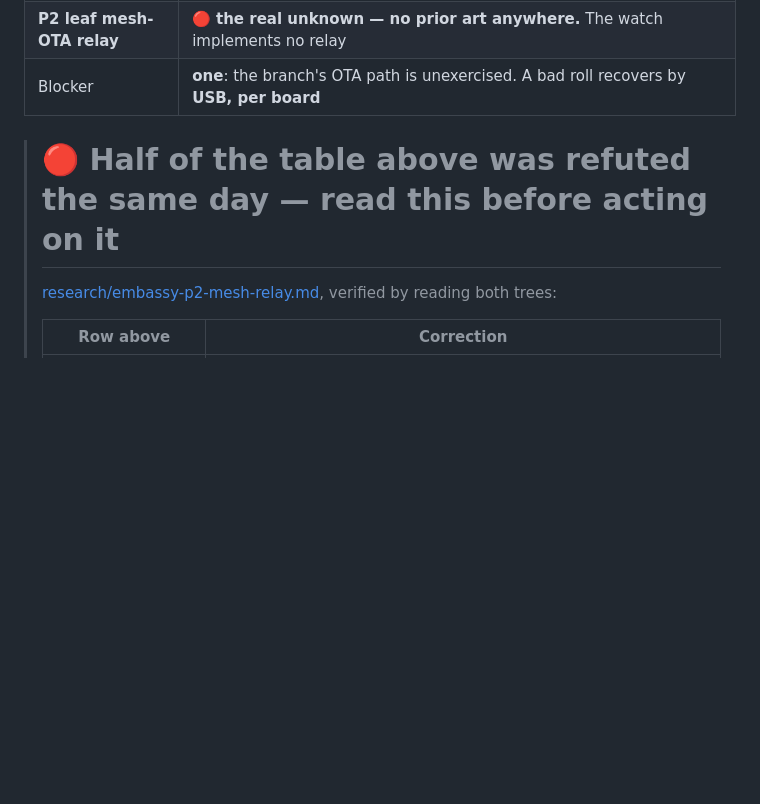
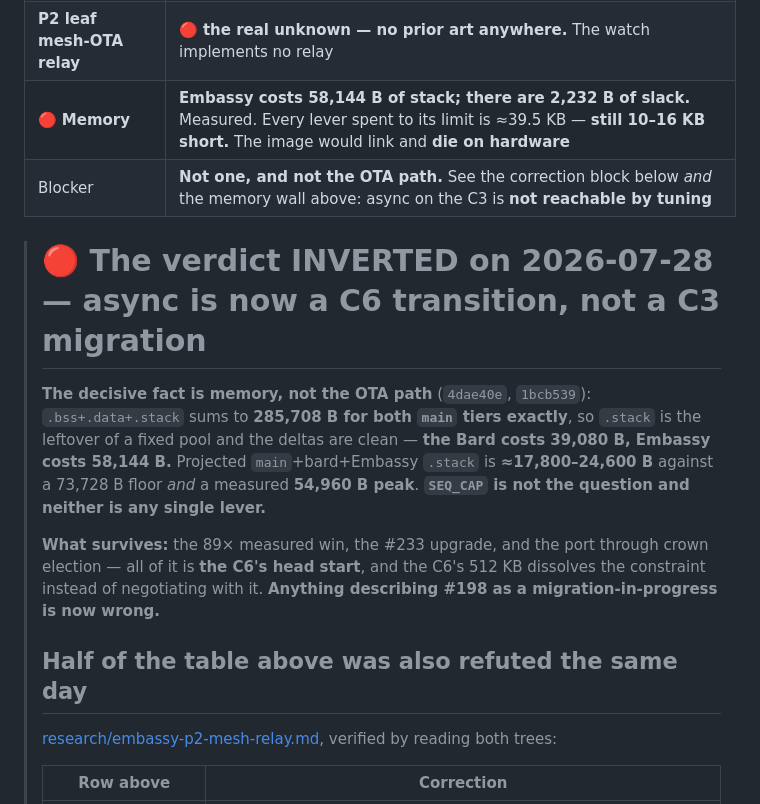
Before and after one commit to jphein/smol, a Markdown page: docs/superpowers/HANDOFF-2026-07-28.md, the part around the change. GitHub-like rendering; blank space fills up the shorter version.

Commit message:
docs: the Embassy verdict inverted — and both summaries still asserted the old one
The last surface still asserting something the day disproved, and it was the worst kind:
BOTH documents had the correction in the body and the OLD CONCLUSION IN THE HEADLINE.
A decision-maker reads the headline.

THE FACT: Embassy costs 58,144 B of stack against 2,232 B of slack. Measured, not
projected — `.bss+.data+.stack` sums to 285,708 B for BOTH `main` tiers exactly, so
`.stack` is purely the leftover of a fixed pool, which makes the deltas clean: the Bard
costs 39,080 B, Embassy 58,144 B. Projected main+bard+Embassy `.stack` is
≈17,800–24,600 B against a 73,728 B floor AND a measured 54,960 B peak — the image would
link and then DIE ON HARDWARE. Every lever spent to its limit is ≈39.5 KB, still 10–16 KB
short. So SEQ_CAP is not the question and neither is any single lever: this is a platform
answer, not a tuning answer.

WHAT THE HEADLINES SAID: "not what should ship next, for exactly ONE reason: the OTA path
has never been exercised" and "take the interim fix now, FINISH THE MIGRATION behind a
two-board bench." Both now wrong twice over — the OTA path is not unverified but
UNWRITTEN (fed by a stub, making the verification plan unrunnable against b6413d3), and
it would not matter if it were written, because the image cannot run on a C3 carrying the
Bard.

Rewrote both summaries to lead with the inversion: async is a C6 PLATFORM TRANSITION, not
a C3 migration. Recommendation restated in four steps — keep the interim fix (which
already addressed the freeze on the proven image without Embassy), retarget async at the
C6 which runs this exact stack in the field, spend no more levers on the C3, and let BLE
follow the platform rather than being a reason to force Embassy onto a board that cannot
hold it.

DELIBERATELY KEPT THE POSITIVE HALF, because "the migration is dead" would be its own
overclaim: the 89x measured win is real and unchanged, the #233 matched-set upgrade builds,
and the port reaches crown election. None of it is wasted — it is the C6's head start, and
512 KB of SRAM dissolves the constraint rather than negotiating with it.

This is the same defect I banked as a rule four commits ago, one scale up: a PARTIAL
correction is worse than none, because the stale headline is what gets quoted. Two
documents had a refutation sitting under a conclusion it refuted.

Co-Authored-By: Claude Fable 5 <noreply@anthropic.com>

```diff
--- a/docs/superpowers/HANDOFF-2026-07-28.md
+++ b/docs/superpowers/HANDOFF-2026-07-28.md
@@ -178,9 +178,22 @@ already proved for discovery; these are the holdouts.
 | Benefit 3 (BLE) | **otherwise unreachable** — #22's blocker is a ROM busy-wait; no superloop polish fixes it. **Advertise only**; proxy/scan stays refused on physics |
 | P1 gateway self-fetch | **de-risked** — `~/Projects/esp32c6-watch` runs the same crates and does async OTA in the field (read-only; remote **wakizashi only**) |
 | **P2 leaf mesh-OTA relay** | 🔴 **the real unknown — no prior art anywhere.** The watch implements no relay |
-| Blocker | **one**: the branch's OTA path is unexercised. A bad roll recovers by **USB, per board** |
+| 🔴 **Memory** | **Embassy costs 58,144 B of stack; there are 2,232 B of slack.** Measured. Every lever spent to its limit is ≈39.5 KB — **still 10–16 KB short.** The image would link and **die on hardware** |
+| Blocker | **Not one, and not the OTA path.** See the correction block below *and* the memory wall above: async on the C3 is **not reachable by tuning** |
 
-> # 🔴 Half of the table above was refuted the same day — read this before acting on it
+> # 🔴 The verdict INVERTED on 2026-07-28 — async is now a C6 transition, not a C3 migration
+>
+> **The decisive fact is memory, not the OTA path** (`4dae40e`, `1bcb539`): `.bss+.data+.stack` sums to
+> **285,708 B for both `main` tiers exactly**, so `.stack` is the leftover of a fixed pool and the deltas
+> are clean — **the Bard costs 39,080 B, Embassy costs 58,144 B.** Projected `main`+bard+Embassy `.stack`
+> is **≈17,800–24,600 B** against a 73,728 B floor *and* a measured **54,960 B peak**. **`SEQ_CAP` is not
+> the question and neither is any single lever.**
+>
+> **What survives:** the 89× measured win, the #233 upgrade, and the port through crown election — all of
+> it is **the C6's head start**, and the C6's 512 KB dissolves the constraint instead of negotiating with
+> it. **Anything describing #198 as a migration-in-progress is now wrong.**
+>
+> ## Half of the table above was also refuted the same day
 >
 > [research/embassy-p2-mesh-relay.md](research/embassy-p2-mesh-relay.md), verified by reading both trees:
 >
```
Also changed, not shown: 1 other file.
